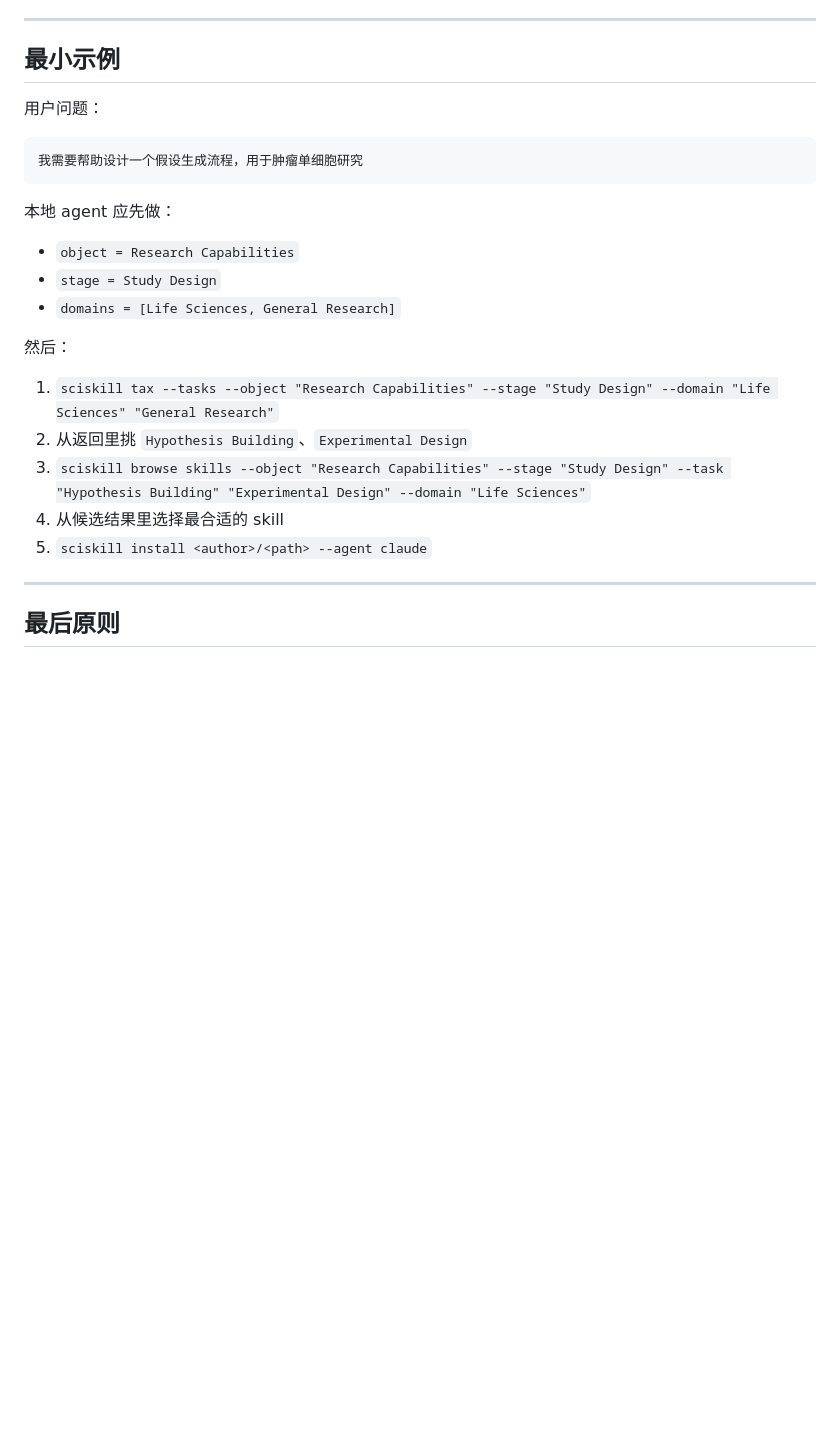
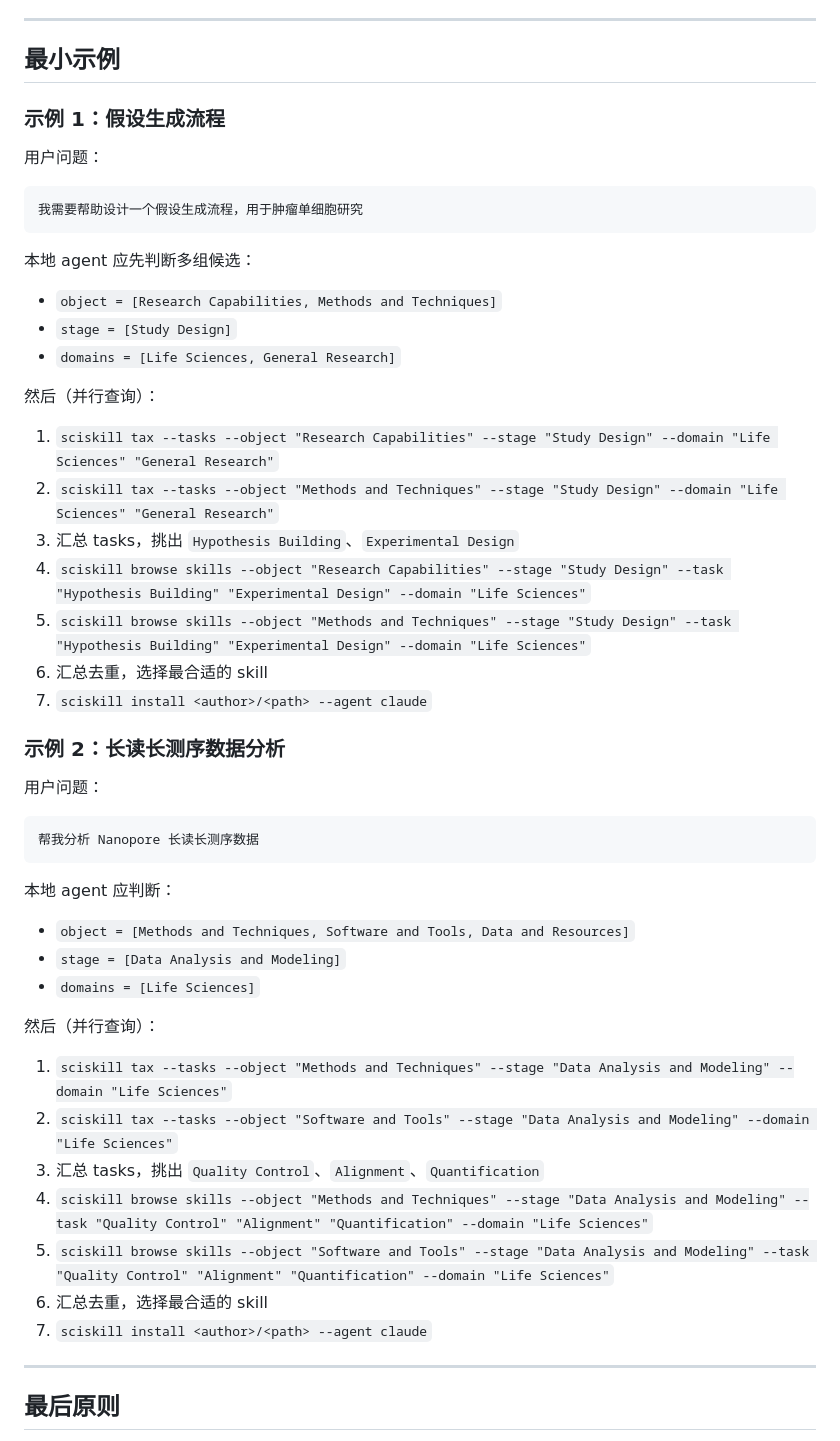
Before and after one commit to sciskillhub/sciskill, a Markdown page: community/sciskillhub/SKILL.md, the part around one of its changes. Rendered like a GitHub page; blank space fills up the shorter version.

````diff
--- a/community/sciskillhub/SKILL.md
+++ b/community/sciskillhub/SKILL.md
@@ -299,25 +310,53 @@ sciskill install <author>/<path> --agent claude
 
 ## 最小示例
 
+### 示例 1：假设生成流程
+
 用户问题：
 
 ```text
 我需要帮助设计一个假设生成流程，用于肿瘤单细胞研究
 ```
 
-本地 agent 应先做：
+本地 agent 应先判断多组候选：
 
-- `object = Research Capabilities`
-- `stage = Study Design`
+- `object = [Research Capabilities, Methods and Techniques]`
+- `stage = [Study Design]`
 - `domains = [Life Sciences, General Research]`
 
-然后：
+然后（并行查询）：
 
 1. `sciskill tax --tasks --object "Research Capabilities" --stage "Study Design" --domain "Life Sciences" "General Research"`
-2. 从返回里挑 `Hypothesis Building`、`Experimental Design`
-3. `sciskill browse skills --object "Research Capabilities" --stage "Study Design" --task "Hypothesis Building" "Experimental Design" --domain "Life Sciences"`
-4. 从候选结果里选择最合适的 skill
-5. `sciskill install <author>/<path> --agent claude`
+2. `sciskill tax --tasks --object "Methods and Techniques" --stage "Study Design" --domain "Life Sciences" "General Research"`
+3. 汇总 tasks，挑出 `Hypothesis Building`、`Experimental Design`
+4. `sciskill browse skills --object "Research Capabilities" --stage "Study Design" --task "Hypothesis Building" "Experimental Design" --domain "Life Sciences"`
+5. `sciskill browse skills --object "Methods and Techniques" --stage "Study Design" --task "Hypothesis Building" "Experimental Design" --domain "Life Sciences"`
+6. 汇总去重，选择最合适的 skill
+7. `sciskill install <author>/<path> --agent claude`
+
+### 示例 2：长读长测序数据分析
+
+用户问题：
+
+```text
+帮我分析 Nanopore 长读长测序数据
+```
+
+本地 agent 应判断：
+
+- `object = [Methods and Techniques, Software and Tools, Data and Resources]`
+- `stage = [Data Analysis and Modeling]`
+- `domains = [Life Sciences]`
+
+然后（并行查询）：
+
+1. `sciskill tax --tasks --object "Methods and Techniques" --stage "Data Analysis and Modeling" --domain "Life Sciences"`
+2. `sciskill tax --tasks --object "Software and Tools" --stage "Data Analysis and Modeling" --domain "Life Sciences"`
+3. 汇总 tasks，挑出 `Quality Control`、`Alignment`、`Quantification`
+4. `sciskill browse skills --object "Methods and Techniques" --stage "Data Analysis and Modeling" --task "Quality Control" "Alignment" "Quantification" --domain "Life Sciences"`
+5. `sciskill browse skills --object "Software and Tools" --stage "Data Analysis and Modeling" --task "Quality Control" "Alignment" "Quantification" --domain "Life Sciences"`
+6. 汇总去重，选择最合适的 skill
+7. `sciskill install <author>/<path> --agent claude`
 
 ---
 
````
Also changed, not shown: other parts of community/sciskillhub/SKILL.md (+28 -17 lines).
